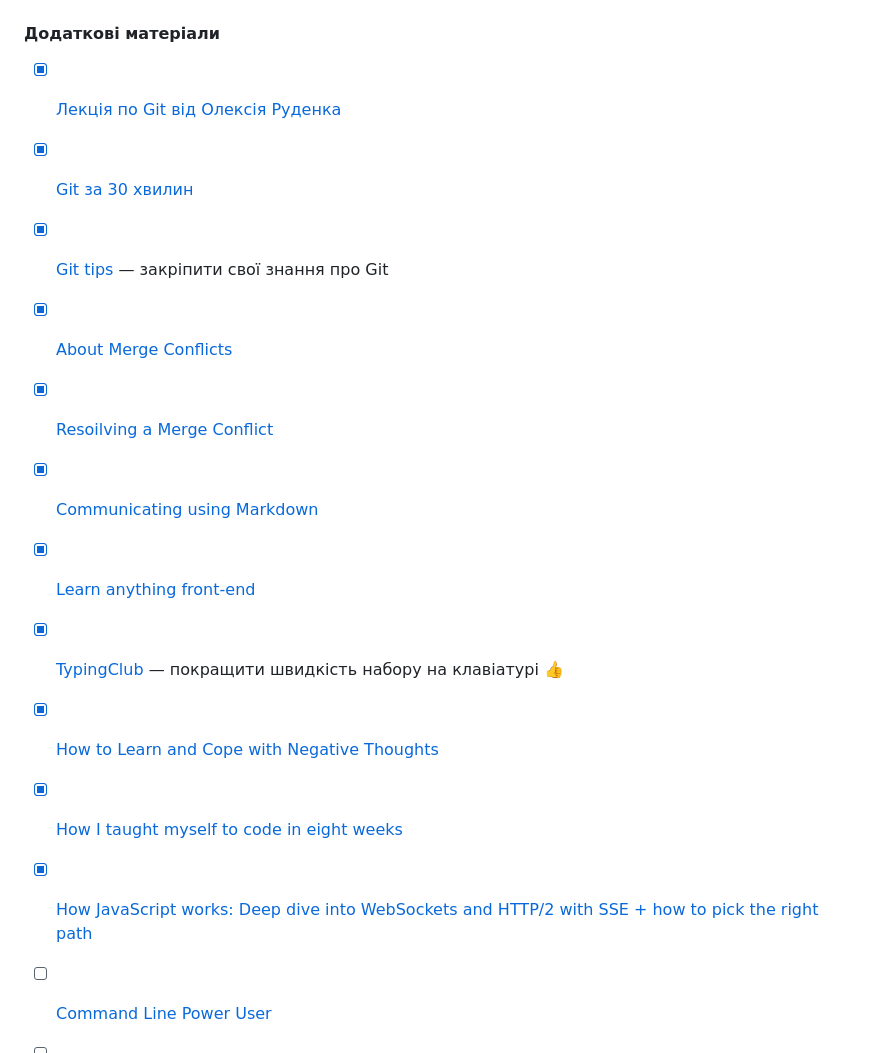
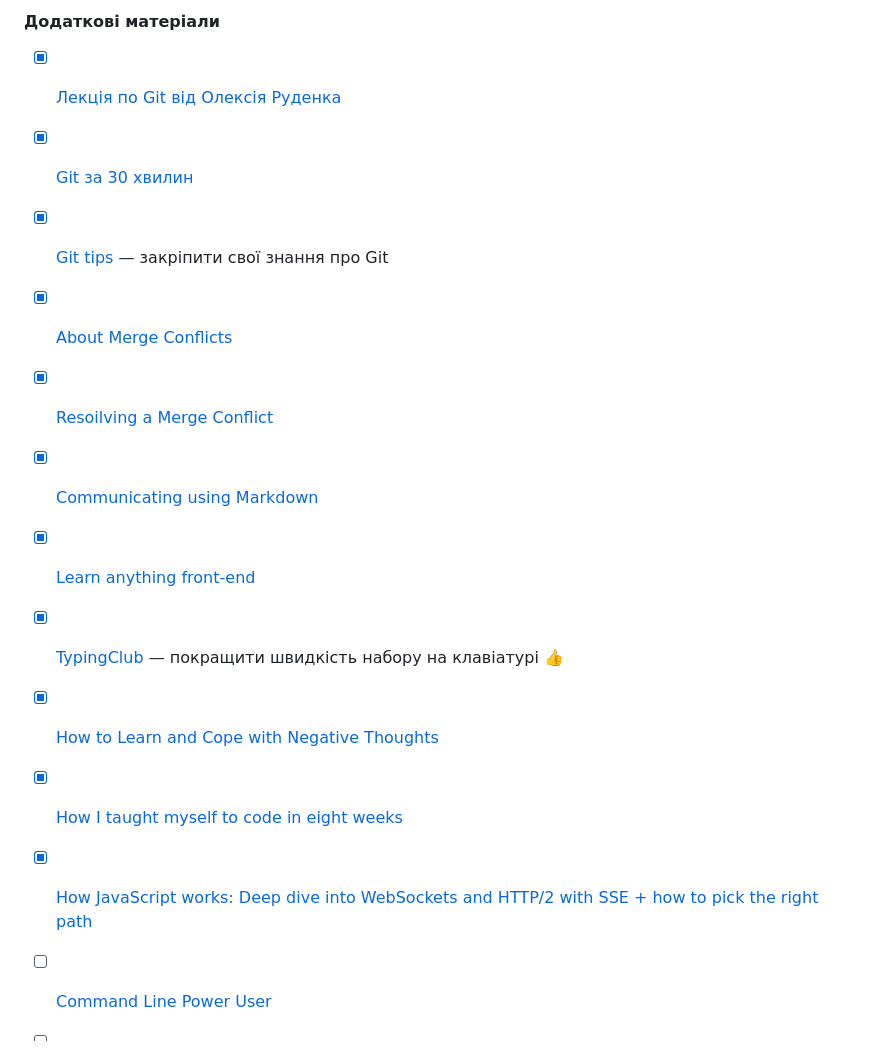
Before and after one commit to LiliaBilous/kottans-frontend, a Markdown page: README.md, the part around one of its changes. Drawn GitHub-style.

```diff
--- a/README.md
+++ b/README.md
@@ -160,19 +167,19 @@
 
 </details>
 
+#### Додаткові матеріали
 
-#### Додаткові матеріали
-- [X] [Лекція по Git від Олексія Руденка](https://www.youtube.com/playlist?list=PLS8sEUxbfFY9MnPIFPTNlaS5xX7P5Ge-5)
-- [X] [Git за 30 хвилин](https://codeguida.com/post/453)
-- [X] [Git tips](http://sixrevisions.com/web-development/git-tips/) — закріпити свої знання про Git
-- [X] [About Merge Conflicts](https://docs.github.com/en/free-pro-team@latest/github/collaborating-with-issues-and-pull-requests/about-merge-conflicts)
-- [X] [Resoilving a Merge Conflict](https://docs.github.com/en/free-pro-team@latest/github/collaborating-with-issues-and-pull-requests/resolving-a-merge-conflict-using-the-command-line)
-- [X] [Communicating using Markdown](https://lab.github.com/githubtraining/communicating-using-markdown)
-- [X] [Learn anything front-end](https://learn-anything.xyz/web-development/front-end)
-- [X] [TypingClub](https://www.typingclub.com/) — покращити швидкість набору на клавіатурі 👍
-- [X] [How to Learn and Cope with Negative Thoughts](https://guides.hexlet.io/learning/)
-- [X] [How I taught myself to code in eight weeks](http://lifehacker.com/how-i-taught-myself-to-code-in-eight-weeks-511615189)
-- [X] [How JavaScript works: Deep dive into WebSockets and HTTP/2 with SSE + how to pick the right path](https://blog.sessionstack.com/how-javascript-works-deep-dive-into-websockets-and-http-2-with-sse-how-to-pick-the-right-path-584e6b8e3bf7)
+- [x] [Лекція по Git від Олексія Руденка](https://www.youtube.com/playlist?list=PLS8sEUxbfFY9MnPIFPTNlaS5xX7P5Ge-5)
+- [x] [Git за 30 хвилин](https://codeguida.com/post/453)
+- [x] [Git tips](http://sixrevisions.com/web-development/git-tips/) — закріпити свої знання про Git
+- [x] [About Merge Conflicts](https://docs.github.com/en/free-pro-team@latest/github/collaborating-with-issues-and-pull-requests/about-merge-conflicts)
+- [x] [Resoilving a Merge Conflict](https://docs.github.com/en/free-pro-team@latest/github/collaborating-with-issues-and-pull-requests/resolving-a-merge-conflict-using-the-command-line)
+- [x] [Communicating using Markdown](https://lab.github.com/githubtraining/communicating-using-markdown)
+- [x] [Learn anything front-end](https://learn-anything.xyz/web-development/front-end)
+- [x] [TypingClub](https://www.typingclub.com/) — покращити швидкість набору на клавіатурі 👍
+- [x] [How to Learn and Cope with Negative Thoughts](https://guides.hexlet.io/learning/)
+- [x] [How I taught myself to code in eight weeks](http://lifehacker.com/how-i-taught-myself-to-code-in-eight-weeks-511615189)
+- [x] [How JavaScript works: Deep dive into WebSockets and HTTP/2 with SSE + how to pick the right path](https://blog.sessionstack.com/how-javascript-works-deep-dive-into-websockets-and-http-2-with-sse-how-to-pick-the-right-path-584e6b8e3bf7)
 - [ ] [Command Line Power User](https://commandlinepoweruser.com/)
 - [ ] [Configuring Linux Web Servers](https://www.udacity.com/course/configuring-linux-web-servers--ud299)
 - [ ] [Networking for Web Developers](https://www.udacity.com/course/networking-for-web-developers--ud256)
```
Also changed, not shown: other parts of README.md (+81 -74 lines).
